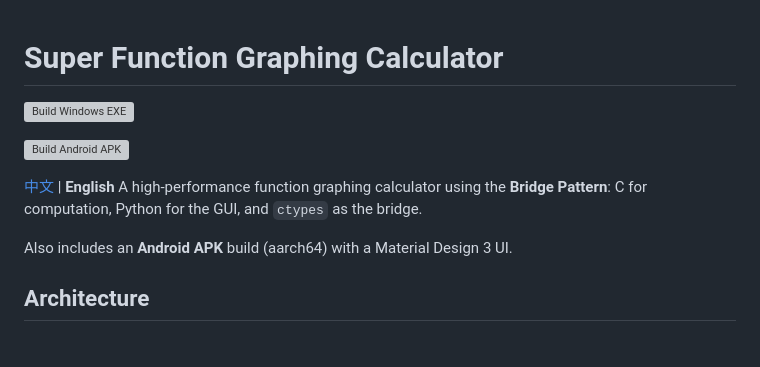
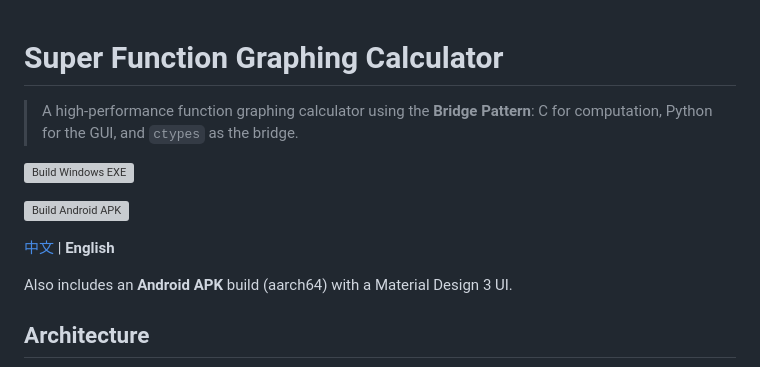
Before and after one commit to Hotsteel2901/SuperCalculator, a Markdown page: README.md, the part around the change. Rendered like a GitHub page; blank space fills up the shorter version; grey boxes are pictures that could not be loaded.

```diff
--- a/README.md
+++ b/README.md
@@ -1,12 +1,13 @@
 # Super Function Graphing Calculator
+
+> A high-performance function graphing calculator using the **Bridge Pattern**:
+C for computation, Python for the GUI, and `ctypes` as the bridge.
 
 [![Build Windows EXE](https://github.com/Hotsteel2901/SuperCalculator/actions/workflows/build-windows-exe.yml/badge.svg)](https://github.com/Hotsteel2901/SuperCalculator/actions/workflows/build-windows-exe.yml)
 
 [![Build Android APK](https://github.com/Hotsteel2901/SuperCalculator/actions/workflows/build-android-apk.yml/badge.svg)](https://github.com/Hotsteel2901/SuperCalculator/actions/workflows/build-android-apk.yml)
 
 [中文](README_CN.md) | **English**
-A high-performance function graphing calculator using the **Bridge Pattern**:
-C for computation, Python for the GUI, and `ctypes` as the bridge.
 
 Also includes an **Android APK** build (aarch64) with a Material Design 3 UI.
 
```
